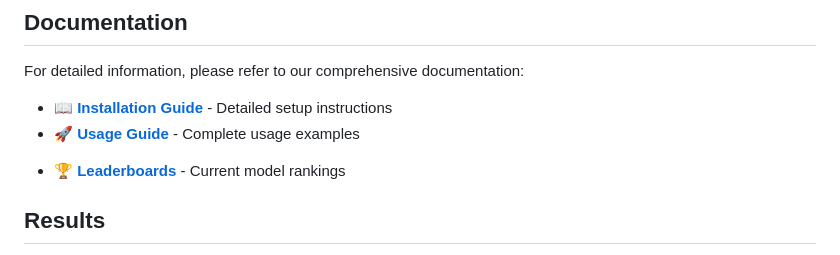
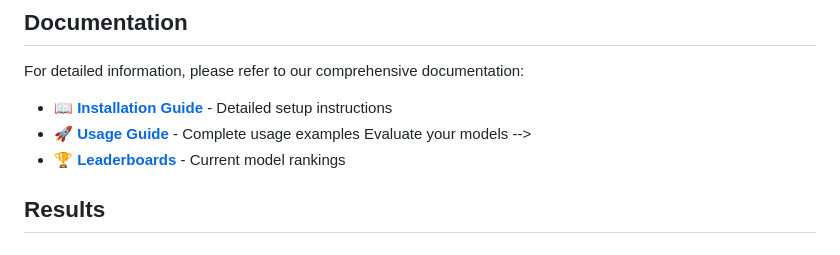
Before and after one commit to voicetreelab/gsm_infinite, a Markdown page: README.md, the part around the change. Drawn GitHub-style.

```diff
--- a/README.md
+++ b/README.md
@@ -149,9 +149,10 @@ For detailed information, please refer to our comprehensive documentation:
 
 - 📖 **[Installation Guide](docs/INSTALLATION.md)** - Detailed setup instructions
 - 🚀 **[Usage Guide](docs/USAGE.md)** - Complete usage examples
+Evaluate your models -->
+- 🏆 **[Leaderboards](docs/LEADERBOARDS.md)** - Current model rankings
 <!-- - 🔧 **[Data Generation](docs/DATA_GENERATION.md)** - Generate custom datasets -->
-<!-- - 📊 **[Evaluation Guide](docs/EVALUATION.md)** - Evaluate your models -->
-- 🏆 **[Leaderboards](docs/LEADERBOARDS.md)** - Current model rankings
+<!-- - 📊 **[Evaluation Guide](docs/EVALUATION.md)** -
 <!-- - 🔍 **[API Reference](docs/API_REFERENCE.md)** - Configuration options -->
 <!-- - 🤝 **[Contributing](docs/CONTRIBUTING.md)** - How to contribute -->
 
```
Also changed, not shown: docs/LEADERBOARDS.md (+2 -2 lines).
